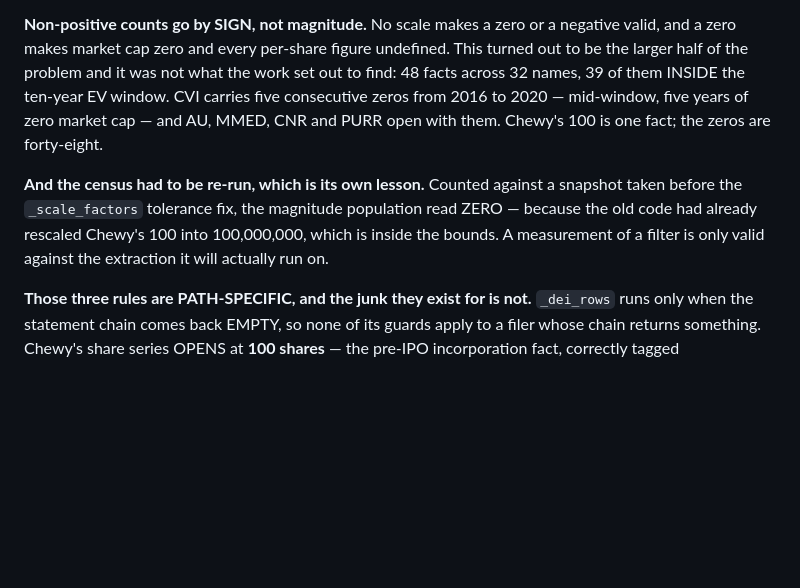
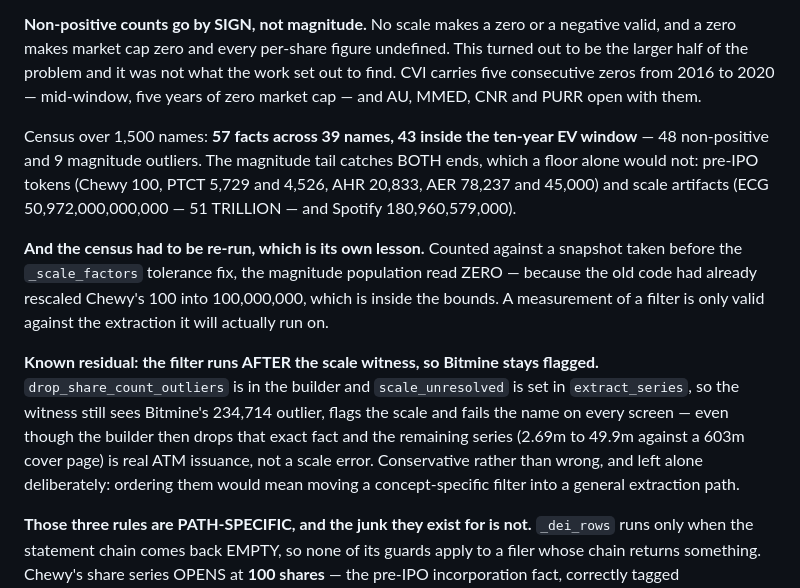
Before and after one commit to zmpersonal/smarttrades, a Markdown page: CLAUDE.md, the part around the change. GitHub-like rendering; blank space fills up the shorter version.

Commit message:
Census the share-fact drops against the extraction they actually run on
57 facts across 39 names, 43 inside the ten-year EV window: 48 non-positive
and 9 magnitude outliers. The magnitude tail catches both ends, which a floor
alone would not — pre-IPO tokens (Chewy 100, PTCT 5,729, AHR 20,833, AER
78,237) and scale artifacts (ECG at 51 TRILLION, Spotify at 181 billion).

The first count read ZERO magnitude outliers because it ran against a
snapshot taken before the _scale_factors tolerance fix, where the old code
had already rescaled Chewy's 100 into 100,000,000 — inside the bounds. A
measurement of a filter is only valid against the extraction it will run on.

Records one known residual: the filter runs in the builder while
scale_unresolved is set in extract_series, so Bitmine stays flagged on an
outlier the builder then drops. Conservative rather than wrong, and left
alone rather than move a concept-specific filter into a general path.

Co-Authored-By: Claude Opus 5 <noreply@anthropic.com>

```diff
--- a/CLAUDE.md
+++ b/CLAUDE.md
@@ -909,16 +909,31 @@ genuine SPAC listings and reverse splits, which a test asserts.
 **Non-positive counts go by SIGN, not magnitude.** No scale makes a zero or a
 negative valid, and a zero makes market cap zero and every per-share figure
 undefined. This turned out to be the larger half of the problem and it was not
-what the work set out to find: 48 facts across 32 names, 39 of them INSIDE the
-ten-year EV window. CVI carries five consecutive zeros from 2016 to 2020 —
-mid-window, five years of zero market cap — and AU, MMED, CNR and PURR open
-with them. Chewy's 100 is one fact; the zeros are forty-eight.
+what the work set out to find. CVI carries five consecutive zeros from 2016 to
+2020 — mid-window, five years of zero market cap — and AU, MMED, CNR and PURR
+open with them.
+
+Census over 1,500 names: **57 facts across 39 names, 43 inside the ten-year EV
+window** — 48 non-positive and 9 magnitude outliers. The magnitude tail
+catches BOTH ends, which a floor alone would not: pre-IPO tokens (Chewy 100,
+PTCT 5,729 and 4,526, AHR 20,833, AER 78,237 and 45,000) and scale artifacts
+(ECG 50,972,000,000,000 — 51 TRILLION — and Spotify 180,960,579,000).
 
 **And the census had to be re-run, which is its own lesson.** Counted against
 a snapshot taken before the `_scale_factors` tolerance fix, the magnitude
 population read ZERO — because the old code had already rescaled Chewy's 100
 into 100,000,000, which is inside the bounds. A measurement of a filter is
 only valid against the extraction it will actually run on.
+
+**Known residual: the filter runs AFTER the scale witness, so Bitmine stays
+flagged.** `drop_share_count_outliers` is in the builder and
+`scale_unresolved` is set in `extract_series`, so the witness still sees
+Bitmine's 234,714 outlier, flags the scale and fails the name on every screen
+— even though the builder then drops that exact fact and the remaining series
+(2.69m to 49.9m against a 603m cover page) is real ATM issuance, not a scale
+error. Conservative rather than wrong, and left alone deliberately: ordering
+them would mean moving a concept-specific filter into a general extraction
+path.
 
 **Those three rules are PATH-SPECIFIC, and the junk they exist for is not.**
 `_dei_rows` runs only when the statement chain comes back EMPTY, so none of
```
